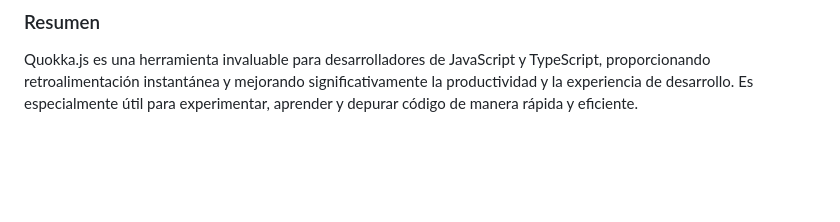
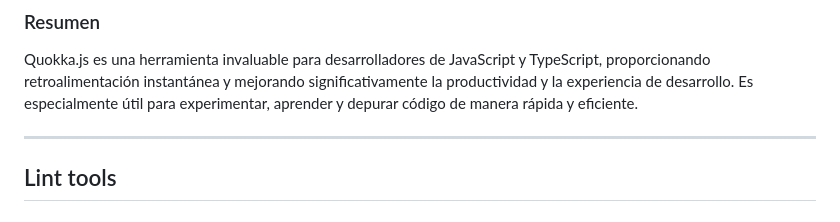
Before and after one commit to Borjadev10/flexbox-course, a Markdown page: gio_apuntes/modulo5.md, the part around the change. Rendered like a GitHub page; blank space fills up the shorter version.

```diff
--- a/gio_apuntes/modulo5.md
+++ b/gio_apuntes/modulo5.md
@@ -519,3 +519,7 @@ average; // Quokka mostrará el resultado 30 aquí
 ### Resumen
 
 Quokka.js es una herramienta invaluable para desarrolladores de JavaScript y TypeScript, proporcionando retroalimentación instantánea y mejorando significativamente la productividad y la experiencia de desarrollo. Es especialmente útil para experimentar, aprender y depurar código de manera rápida y eficiente.
+
+***
+
+## Lint tools
```
